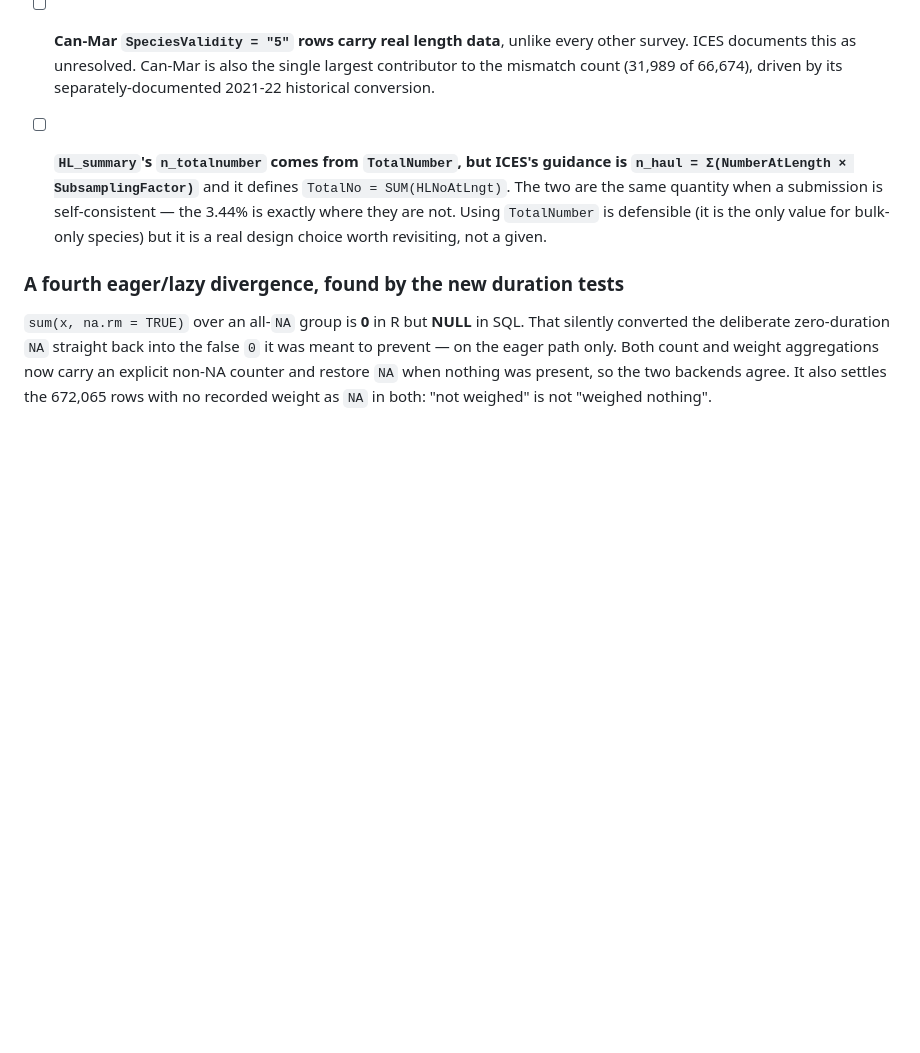
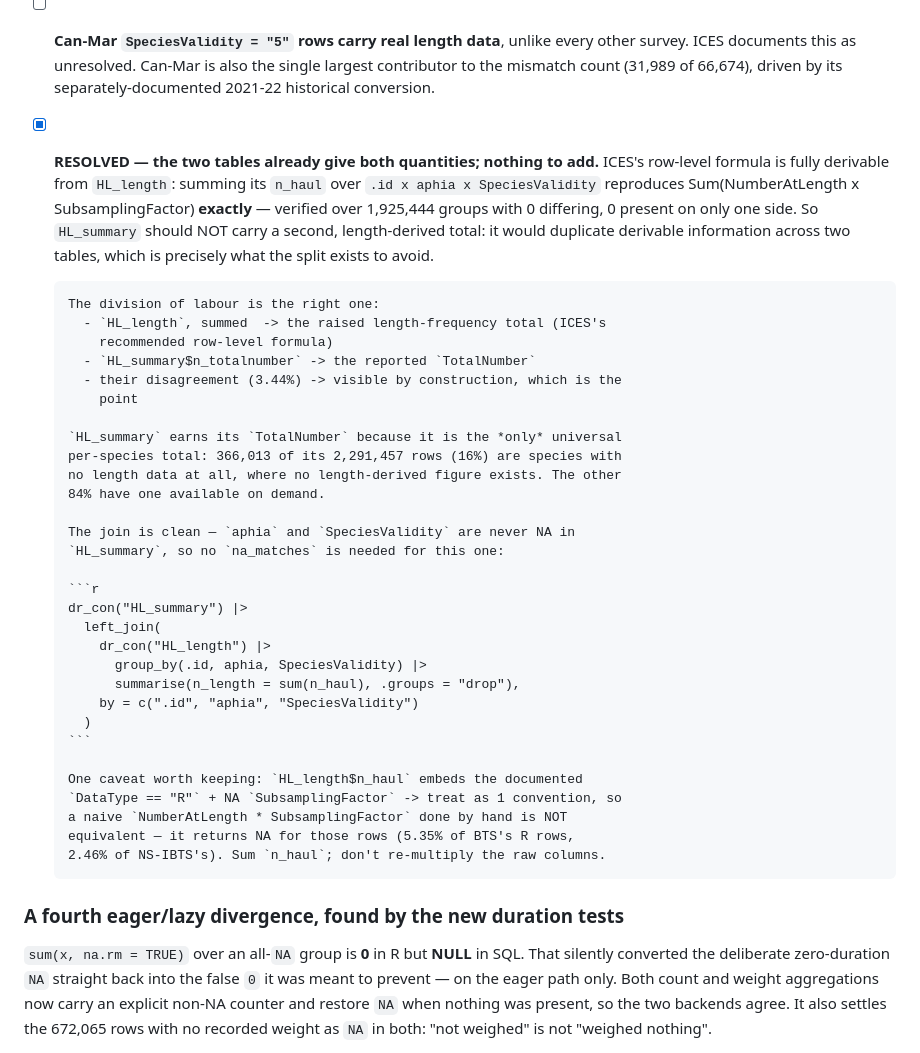
Before and after one commit to einarhjorleifsson/obus, a Markdown page: TODO.md, the part around the change. Drawn GitHub-style; blank space fills up the shorter version.

Commit message:
Close the TotalNumber-vs-length-sum question: nothing to add
Summing HL_length's n_haul over .id x aphia x SpeciesValidity reproduces
Sum(NumberAtLength x SubsamplingFactor) exactly -- 1,925,444 groups, 0
differing, 0 one-sided. So the ICES row-level formula is already available and
HL_summary must not carry a duplicate of it. HL_summary earns TotalNumber
because 16% of its rows are species with no length data at all, where no
length-derived total exists.

````diff
--- a/TODO.md
+++ b/TODO.md
@@ -175,12 +175,45 @@ stable; `> 0.5` gives ~66,674 and is kept only for comparison to the 66,629.
       every other survey. ICES documents this as unresolved. Can-Mar is also
       the single largest contributor to the mismatch count (31,989 of 66,674),
       driven by its separately-documented 2021-22 historical conversion.
-- [ ] **`HL_summary`'s `n_totalnumber` comes from `TotalNumber`, but ICES's
-      guidance is `n_haul = Σ(NumberAtLength × SubsamplingFactor)`** and it defines
-      `TotalNo = SUM(HLNoAtLngt)`. The two are the same quantity when a
-      submission is self-consistent — the 3.44% is exactly where they are not.
-      Using `TotalNumber` is defensible (it is the only value for bulk-only
-      species) but it is a real design choice worth revisiting, not a given.
+- [x] **RESOLVED — the two tables already give both quantities; nothing to
+      add.** ICES's row-level formula is fully derivable from `HL_length`:
+      summing its `n_haul` over `.id x aphia x SpeciesValidity` reproduces
+      Sum(NumberAtLength x SubsamplingFactor) **exactly** — verified over
+      1,925,444 groups with 0 differing, 0 present on only one side. So
+      `HL_summary` should NOT carry a second, length-derived total: it would
+      duplicate derivable information across two tables, which is precisely
+      what the split exists to avoid.
+
+      The division of labour is the right one:
+        - `HL_length`, summed  -> the raised length-frequency total (ICES's
+          recommended row-level formula)
+        - `HL_summary$n_totalnumber` -> the reported `TotalNumber`
+        - their disagreement (3.44%) -> visible by construction, which is the
+          point
+
+      `HL_summary` earns its `TotalNumber` because it is the *only* universal
+      per-species total: 366,013 of its 2,291,457 rows (16%) are species with
+      no length data at all, where no length-derived figure exists. The other
+      84% have one available on demand.
+
+      The join is clean — `aphia` and `SpeciesValidity` are never NA in
+      `HL_summary`, so no `na_matches` is needed for this one:
+
+      ```r
+      dr_con("HL_summary") |>
+        left_join(
+          dr_con("HL_length") |>
+            group_by(.id, aphia, SpeciesValidity) |>
+            summarise(n_length = sum(n_haul), .groups = "drop"),
+          by = c(".id", "aphia", "SpeciesValidity")
+        )
+      ```
+
+      One caveat worth keeping: `HL_length$n_haul` embeds the documented
+      `DataType == "R"` + NA `SubsamplingFactor` -> treat as 1 convention, so
+      a naive `NumberAtLength * SubsamplingFactor` done by hand is NOT
+      equivalent — it returns NA for those rows (5.35% of BTS's R rows,
+      2.46% of NS-IBTS's). Sum `n_haul`; don't re-multiply the raw columns.
 
 ### A fourth eager/lazy divergence, found by the new duration tests
 
````
